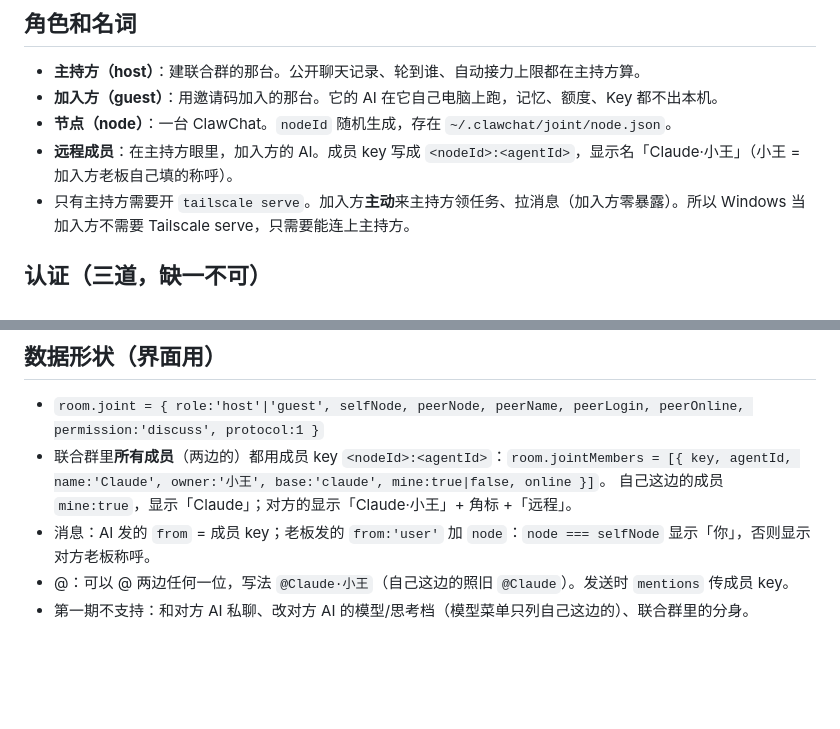
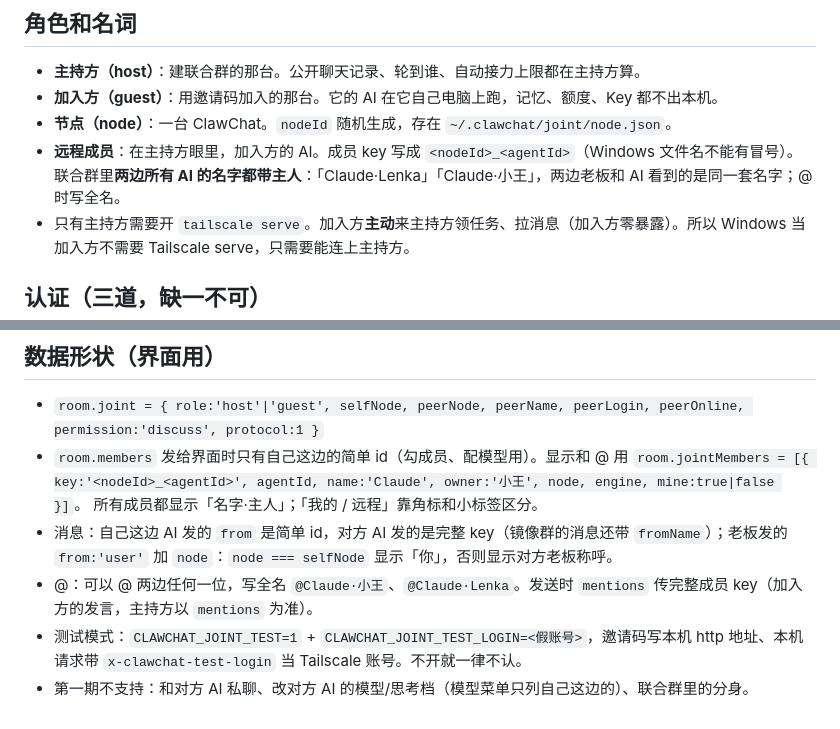
Before and after one commit to Lenka0605/ClawChat, a Markdown page: docs/joint-protocol.md, 2 parts joined by grey strips. Drawn GitHub-style; blank space fills up the shorter version.

Commit message:
合入 ChatGPT 的 worker 修正（Claude 系保留原登录目录）；协议文档改成下划线 key、名字都带主人、补测试模式说明
Co-Authored-By: Claude Opus 5.5 <noreply@anthropic.com>

```diff
--- a/docs/joint-protocol.md
+++ b/docs/joint-protocol.md
@@ -16,7 +16,7 @@
 - **主持方（host）**：建联合群的那台。公开聊天记录、轮到谁、自动接力上限都在主持方算。
 - **加入方（guest）**：用邀请码加入的那台。它的 AI 在它自己电脑上跑，记忆、额度、Key 都不出本机。
 - **节点（node）**：一台 ClawChat。`nodeId` 随机生成，存在 `~/.clawchat/joint/node.json`。
-- **远程成员**：在主持方眼里，加入方的 AI。成员 key 写成 `<nodeId>:<agentId>`，显示名「Claude·小王」（小王 = 加入方老板自己填的称呼）。
+- **远程成员**：在主持方眼里，加入方的 AI。成员 key 写成 `<nodeId>_<agentId>`（Windows 文件名不能有冒号）。联合群里**两边所有 AI 的名字都带主人**：「Claude·Lenka」「Claude·小王」，两边老板和 AI 看到的是同一套名字；@ 时写全名。
 - 只有主持方需要开 `tailscale serve`。加入方**主动**来主持方领任务、拉消息（加入方零暴露）。所以 Windows 当加入方不需要 Tailscale serve，只需要能连上主持方。
 
 ## 认证（三道，缺一不可）
@@ -95,8 +95,9 @@
 ## 数据形状（界面用）
 
 - `room.joint = { role:'host'|'guest', selfNode, peerNode, peerName, peerLogin, peerOnline, permission:'discuss', protocol:1 }`
-- 联合群里**所有成员**（两边的）都用成员 key `<nodeId>:<agentId>`：`room.jointMembers = [{ key, agentId, name:'Claude', owner:'小王', base:'claude', mine:true|false, online }]`。
-  自己这边的成员 `mine:true`，显示「Claude」；对方的显示「Claude·小王」+ 角标 +「远程」。
-- 消息：AI 发的 `from` = 成员 key；老板发的 `from:'user'` 加 `node`：`node === selfNode` 显示「你」，否则显示对方老板称呼。
-- @：可以 @ 两边任何一位，写法 `@Claude·小王`（自己这边的照旧 `@Claude`）。发送时 `mentions` 传成员 key。
+- `room.members` 发给界面时只有自己这边的简单 id（勾成员、配模型用）。显示和 @ 用 `room.jointMembers = [{ key:'<nodeId>_<agentId>', agentId, name:'Claude', owner:'小王', node, engine, mine:true|false }]`。
+  所有成员都显示「名字·主人」；「我的 / 远程」靠角标和小标签区分。
+- 消息：自己这边 AI 发的 `from` 是简单 id，对方 AI 发的是完整 key（镜像群的消息还带 `fromName`）；老板发的 `from:'user'` 加 `node`：`node === selfNode` 显示「你」，否则显示对方老板称呼。
+- @：可以 @ 两边任何一位，写全名 `@Claude·小王`、`@Claude·Lenka`。发送时 `mentions` 传完整成员 key（加入方的发言，主持方以 `mentions` 为准）。
+- 测试模式：`CLAWCHAT_JOINT_TEST=1` + `CLAWCHAT_JOINT_TEST_LOGIN=<假账号>`，邀请码写本机 http 地址、本机请求带 `x-clawchat-test-login` 当 Tailscale 账号。不开就一律不认。
 - 第一期不支持：和对方 AI 私聊、改对方 AI 的模型/思考档（模型菜单只列自己这边的）、联合群里的分身。
```
